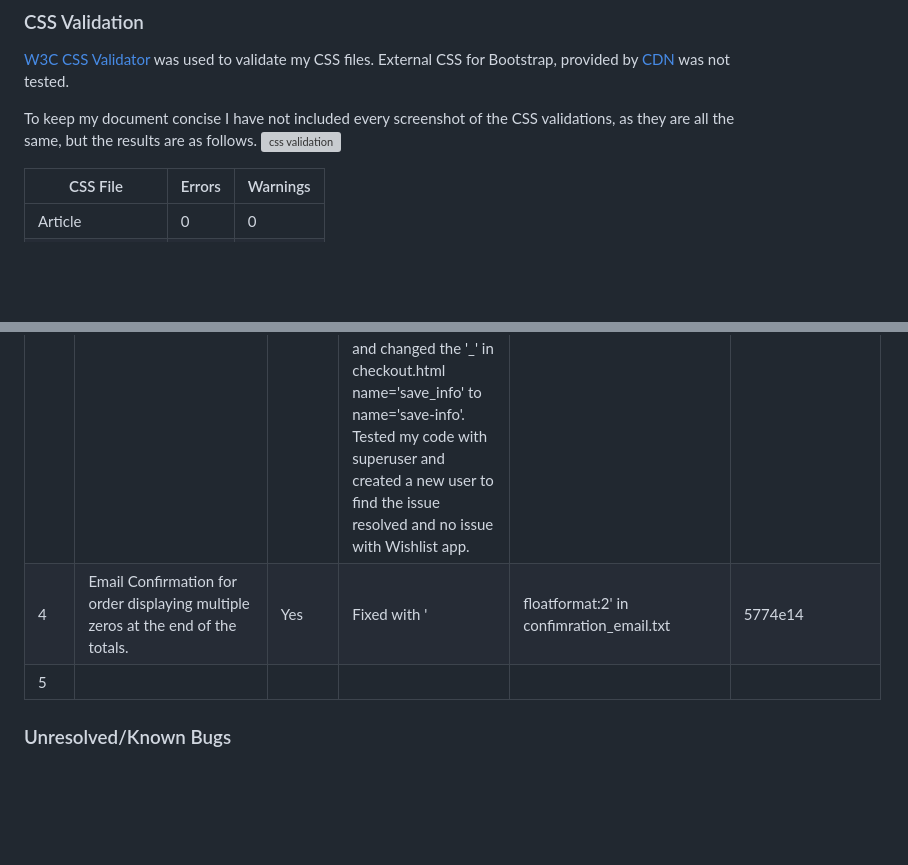
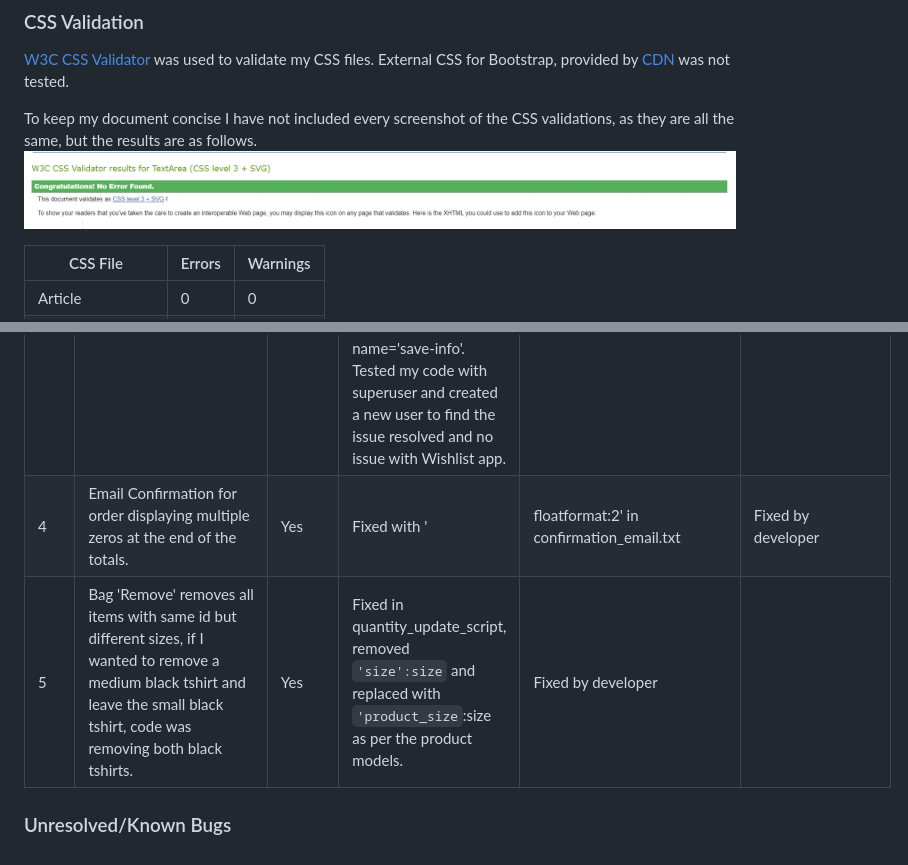
Before and after one commit to amylour/everneed, a Markdown page: TESTING.md, 2 parts joined by grey strips. Rendered like a GitHub page; pictures changed too: docs/testing_images/css_validation.png (added); blank space fills up the shorter version; grey boxes are pictures that could not be loaded.

Commit message:
update: validation

```diff
--- a/TESTING.md
+++ b/TESTING.md
@@ -108,7 +108,7 @@ All HTML pages were validated and received a 'No errors or warning to show' for
 [W3C CSS Validator](https://jigsaw.w3.org/css-validator/) was used to validate my CSS files. External CSS for Bootstrap, provided by [CDN](https://cdn.jsdelivr.net/npm/bootstrap@4.6.2/dist/css/bootstrap.min.css) was not tested.
 
 To keep my document concise I have not included every screenshot of the CSS validations, as they are all the same, but the results are as follows.
-![css validation](docs/testing_images/css_valid.png)
+![css validation](docs/testing_images/css_validation.png)
 
 | CSS File | Errors | Warnings |
 | ---- | ------ | -------- |
@@ -242,8 +242,8 @@ Responsiveness testing was carried out using Google Dev Tools on the devices det
 | 1   | JavaScript dropdown menu fix | Yes | moving the mouseleave function outside of the main code seems to fix the 'dropdown menu randomly not appearing on hover' issue, This did not fix it, 2nd fix was to update to Bootstrap 4.6 and add 'ease' to menu hover transitions. Currently working consistently, 'pb-2' added to'all' fully fixed it | Investigating the CSS myself | e27b7a5/2aab065 |
 | 2   | UnboundLocalError:Local variable 'categories' referenced before assignment & navbar active item styling. 'All' products option not displaying due to category = None when it was necessary for it to be categories. | Yes | Changed to categories = [] to initialize as empty list and added 'not request.GET.category' to 'all' nav-item li tag to remove bold styling when other product categories selected. | Stackoverflow <https://tinyurl.com/26a5ksrd> & CareerKarma <https://tinyurl.com/yc847kb7> | 76e8ef8 |
 | 3   | Checkout form info not saving to Profile/Account form on checkout success. The 'save_info' section of checkout_success did not save the changed user info to the user's profile. | Yes | I considered that I may have caused an issue with my Wishlist app signals/contexts but after debugging their was no issue. Debugging with print statements to the terminal showed that the checkout form data was not being saved. I tried several fixes. First was to clear the site data via Dev Tools->Application->Clear Site Data and restart the server. No positive fix. I then backtracked to some earlier commits and removed the 'full_name' field that I had added to my UserProfile models and changed the '_' in checkout.html name='save_info' to name='save-info'. Tested my code with superuser and created a new user to find the issue resolved and no issue with Wishlist app. | Fix credit -> Gemma from Tutor Support for helping me to confirm my debugging process was correct and the 'Clear SiteData' tip, and a strong coffee for the second pass at spotting and fixing the bug. | 7659ada |
-| 4  | Email Confirmation for order displaying multiple zeros at the end of the totals. | Yes | Fixed with '|floatformat:2' in confimration_email.txt | 5774e14 |
-| 5  |
+| 4  | Email Confirmation for order displaying multiple zeros at the end of the totals. | Yes | Fixed with '|floatformat:2' in confirmation_email.txt | Fixed by developer | 5774e14 |
+| 5  | Bag 'Remove' removes all items with same id but different sizes, if I wanted to remove a medium black tshirt and leave the small black tshirt, code was removing both black tshirts. | Yes | Fixed in quantity_update_script, removed `'size':size` and replaced with `'product_size`:size as per the product models. | Fixed by developer |  |
 
 
 ### Unresolved/Known Bugs
```
